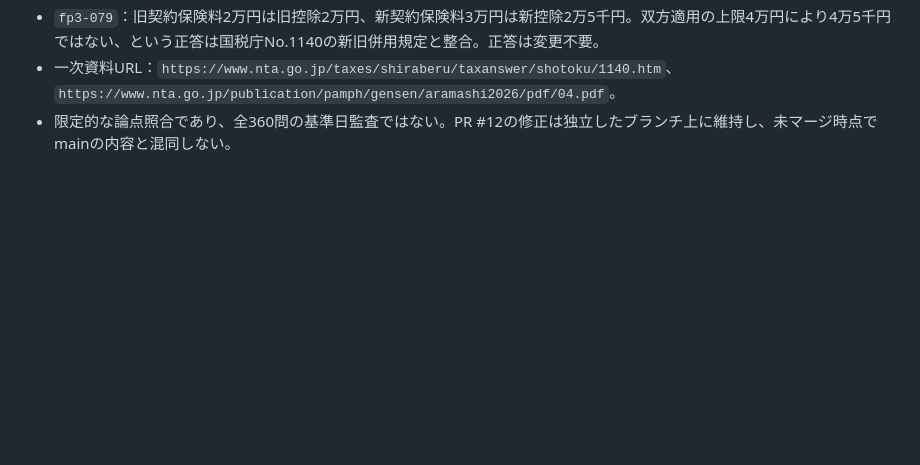
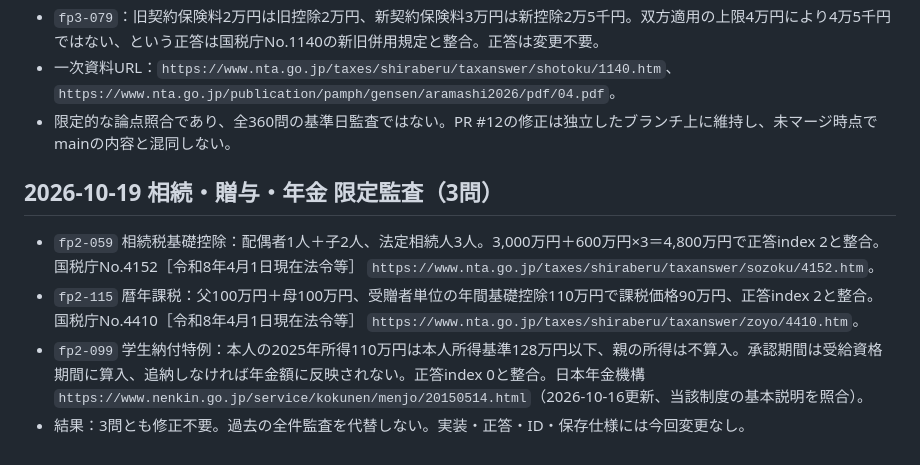
Before and after one commit to shikaku-financial/fp-study-site, a Markdown page: DEVELOPMENT_GUIDE.md, the part around the change. GitHub-like rendering; blank space fills up the shorter version.

Commit message:
Document scoped inheritance gift and pension audits against primary sources

```diff
--- a/DEVELOPMENT_GUIDE.md
+++ b/DEVELOPMENT_GUIDE.md
@@ -74,3 +74,9 @@ ChatGPT Plusを維持し、Workのクレジット消費を抑えながらFPラ
 - `fp3-079`：旧契約保険料2万円は旧控除2万円、新契約保険料3万円は新控除2万5千円。双方適用の上限4万円により4万5千円ではない、という正答は国税庁No.1140の新旧併用規定と整合。正答は変更不要。
 - 一次資料URL：`https://www.nta.go.jp/taxes/shiraberu/taxanswer/shotoku/1140.htm`、`https://www.nta.go.jp/publication/pamph/gensen/aramashi2026/pdf/04.pdf`。
 - 限定的な論点照合であり、全360問の基準日監査ではない。PR #12の修正は独立したブランチ上に維持し、未マージ時点でmainの内容と混同しない。
+
+## 2026-10-19 相続・贈与・年金 限定監査（3問）
+- `fp2-059` 相続税基礎控除：配偶者1人＋子2人、法定相続人3人。3,000万円＋600万円×3＝4,800万円で正答index 2と整合。国税庁No.4152［令和8年4月1日現在法令等］ `https://www.nta.go.jp/taxes/shiraberu/taxanswer/sozoku/4152.htm`。
+- `fp2-115` 暦年課税：父100万円＋母100万円、受贈者単位の年間基礎控除110万円で課税価格90万円、正答index 2と整合。国税庁No.4410［令和8年4月1日現在法令等］ `https://www.nta.go.jp/taxes/shiraberu/taxanswer/zoyo/4410.htm`。
+- `fp2-099` 学生納付特例：本人の2025年所得110万円は本人所得基準128万円以下、親の所得は不算入。承認期間は受給資格期間に算入、追納しなければ年金額に反映されない。正答index 0と整合。日本年金機構 `https://www.nenkin.go.jp/service/kokunen/menjo/20150514.html`（2026-10-16更新、当該制度の基本説明を照合）。
+- 結果：3問とも修正不要。過去の全件監査を代替しない。実装・正答・ID・保存仕様には今回変更なし。
```
